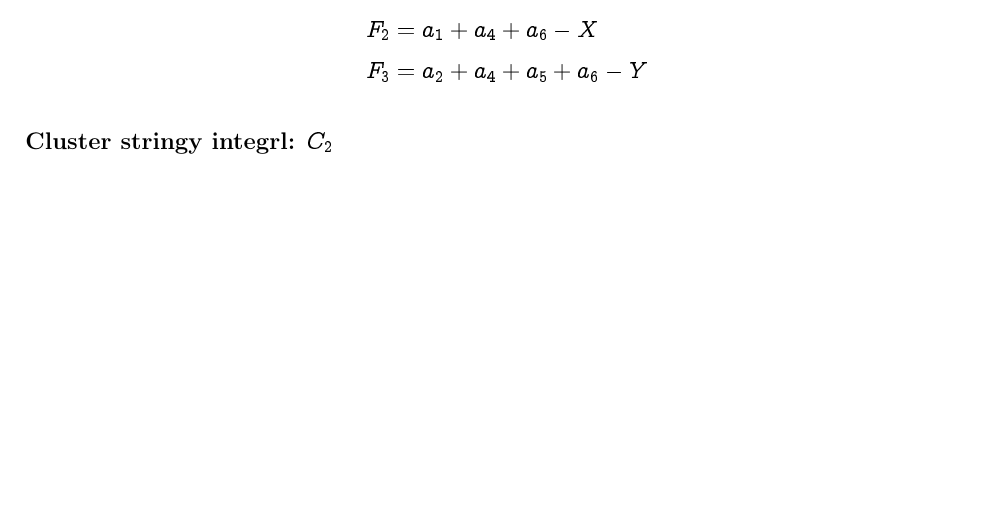
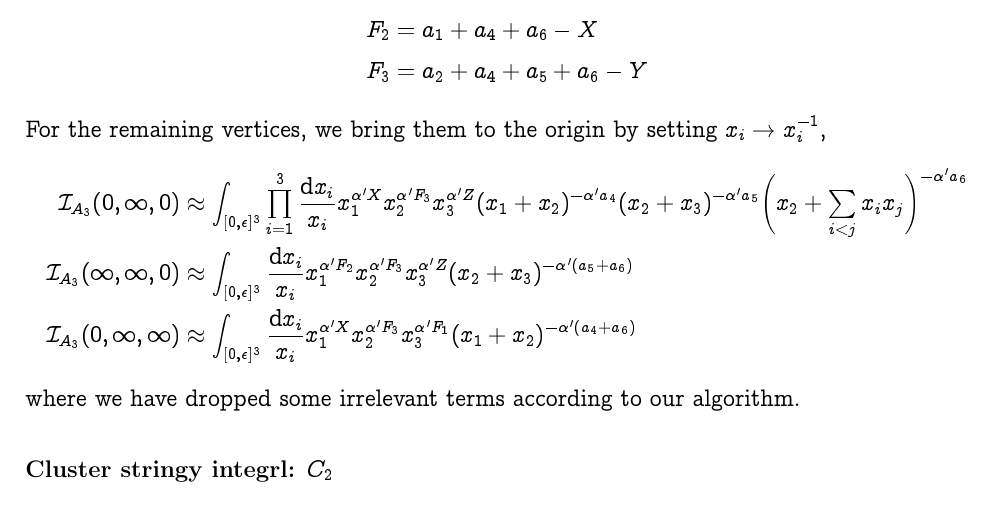
Before and after one commit to buwailee/integral, a LaTeX document (main.tex): part of page 14 of 14, cut so that both start at the same text, the shorter picture padded with empty space. Compiled offline with pdfLaTeX.

Commit message:
Update main.tex

```diff
--- a/main.tex
+++ b/main.tex
@@ -981,8 +981,15 @@ where
 	F_{2} &= a_{1}+a_{4}+a_{6}-X \\
 	F_{3} &= a_{2}+a_{4}+a_{5}+a_{6}-Y
 \end{align*}
-
-
+For the remaining vertices, we bring them to the origin by setting $x_{i}\to x_{i}^{-1}$,
+\begin{align*}
+	\mathcal{I}_{A_{3}}(0,\infty,0)&\approx\int_{[0,\epsilon]^{3}}\prod_{i=1}^{3}\frac{\dif x_{i}}{x_{i}} x_{1}^{\alpha' X}
+	x_{2}^{\alpha' F_{3}}x_{3}^{\alpha' Z}(x_{1}+x_{2})^{-\alpha' a_{4}}(x_{2}+x_{3})^{-\alpha' a_{5}}
+	\biggl(x_{2}+\sum_{i<j} x_{i}x_{j}\biggr)^{-\alpha' a_{6}} \\
+	\mathcal{I}_{A_{3}}(\infty,\infty,0)&\approx \int_{[0,\epsilon]^{3}}\frac{\dif x_{i}}{x_{i}}x_{1}^{\alpha' F_{2}}x_{2}^{\alpha' F_{3}}x_{3}^{\alpha'Z} (x_{2}+x_{3})^{-\alpha'(a_{5}+a_{6})} \\
+	\mathcal{I}_{A_{3}}(0,\infty,\infty)&\approx \int_{[0,\epsilon]^{3}}\frac{\dif x_{i}}{x_{i}}x_{1}^{\alpha' X}x_{2}^{\alpha' F_{3}}x_{3}^{\alpha' F_{1}} (x_{1}+x_{2})^{-\alpha'(a_{4}+a_{6})}
+\end{align*}
+where we have dropped some irrelevant terms according to our algorithm.
 \subsubsection*{Cluster stringy integrl: $C_2$}
 
 \begin{align*}
```
